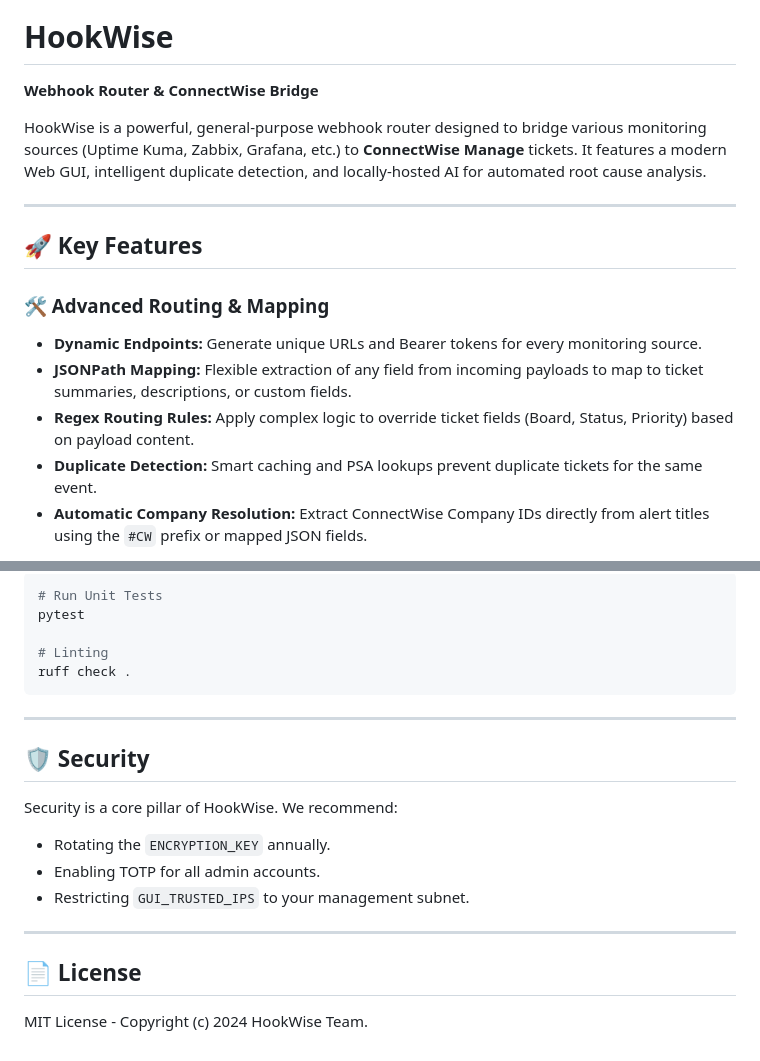
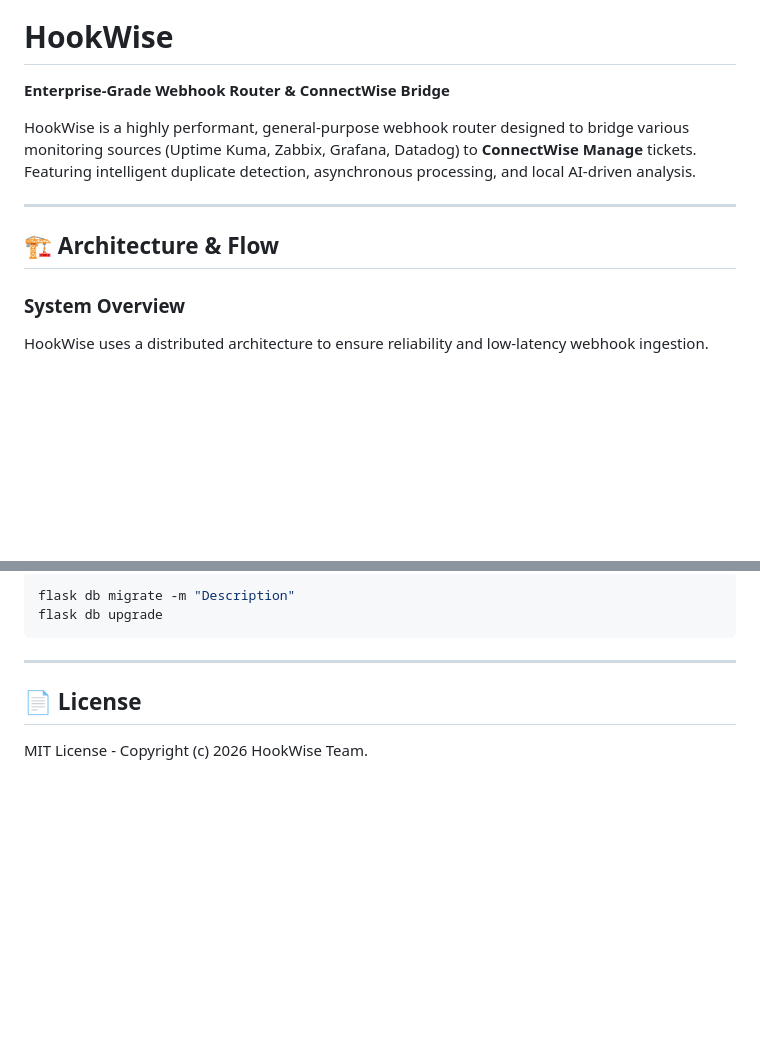
Before and after one commit to arumes31/hookwise, a Markdown page: README.md, 2 parts joined by grey strips. Rendered like a GitHub page; blank space fills up the shorter version.

````diff
--- a/README.md
+++ b/README.md
@@ -4,18 +4,14 @@
 
 # HookWise
 
-**Webhook Router & ConnectWise Bridge**
+**Enterprise-Grade Webhook Router & ConnectWise Bridge**
 
-HookWise is a powerful, general-purpose webhook router designed to bridge various monitoring sources (Uptime Kuma, Zabbix, Grafana, etc.) to **ConnectWise Manage** tickets. It features a modern Web GUI, intelligent duplicate detection, and locally-hosted AI for automated root cause analysis.
+HookWise is a highly performant, general-purpose webhook router designed to bridge various monitoring sources (Uptime Kuma, Zabbix, Grafana, Datadog) to **ConnectWise Manage** tickets. Featuring intelligent duplicate detection, asynchronous processing, and local AI-driven analysis.
 
 ---
 
-## 🚀 Key Features
+## 🏗️ Architecture & Flow
 
-### 🛠️ Advanced Routing & Mapping
-- **Dynamic Endpoints:** Generate unique URLs and Bearer tokens for every monitoring source.
-- **JSONPath Mapping:** Flexible extraction of any field from incoming payloads to map to ticket summaries, descriptions, or custom fields.
-- **Regex Routing Rules:** Apply complex logic to override ticket fields (Board, Status, Priority) based on payload content.
-- **Duplicate Detection:** Smart caching and PSA lookups prevent duplicate tickets for the same event.
-- **Automatic Company Resolution:** Extract ConnectWise Company IDs directly from alert titles using the `#CW` prefix or mapped JSON fields.
+### System Overview
+HookWise uses a distributed architecture to ensure reliability and low-latency webhook ingestion.
 
@@ -127,20 +153,9 @@ python app.py
 ```bash
-# Run Unit Tests
-pytest
-
-# Linting
-ruff check .
+flask db migrate -m "Description"
+flask db upgrade
 ```
 
 ---
 
-## 🛡️ Security
-Security is a core pillar of HookWise. We recommend:
-- Rotating the `ENCRYPTION_KEY` annually.
-- Enabling TOTP for all admin accounts.
-- Restricting `GUI_TRUSTED_IPS` to your management subnet.
-
----
-
 ## 📄 License
-MIT License - Copyright (c) 2024 HookWise Team.
+MIT License - Copyright (c) 2026 HookWise Team.
````
Also changed, not shown: other parts of README.md (+108 -78 lines).
